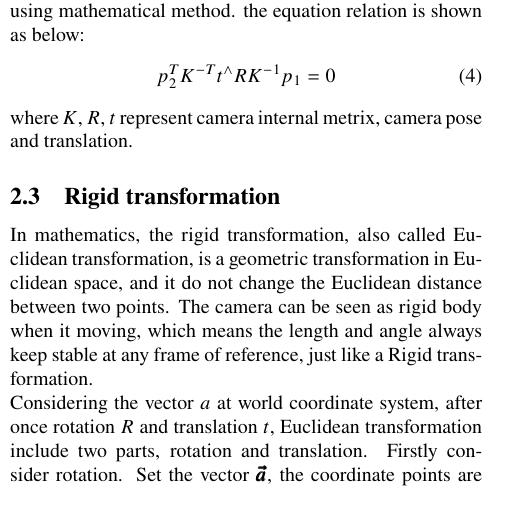
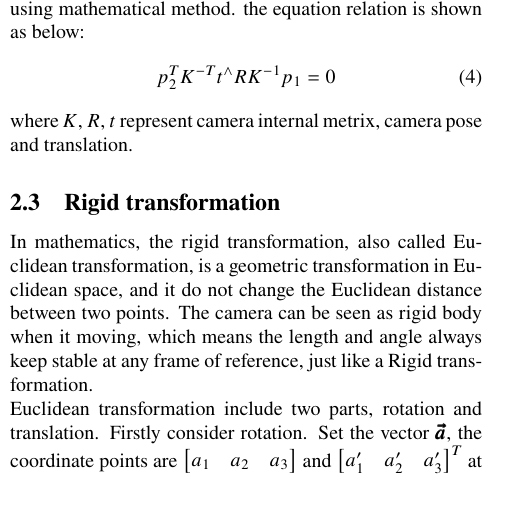
Before and after one commit to atfvrs/SLAM_NOTE, a LaTeX paper (slam_note.tex, which reads Math.tex): part of one column of page 1 of 3, cut so that both start at the same text. Compiled offline with pdfLaTeX.

Commit message:
final changes in math

```diff
--- a/Math.tex
+++ b/Math.tex
@@ -15,7 +15,6 @@ It is mentioned that the reprojection error can be optimized by camera pose and
 where $K$, $R$, $t$ represent camera internal metrix, camera pose and translation.
 \subsection{Rigid transformation}
 In mathematics, the rigid transformation, also called Euclidean transformation, is a geometric transformation in  Euclidean space, and it do not change the Euclidean distance between two points. The camera can be seen as rigid body when it moving, which means the length and angle always keep stable at any frame of reference, just like a Rigid transformation.\\
-Considering the vector $a$ at world coordinate system, after once rotation $R$ and translation $t$,
 Euclidean transformation include two parts, rotation and translation. Firstly consider rotation. Set the vector $\pmb{\vec{a}}$, the coordinate points are
 $
     \begin{bmatrix}
```
Also changed, not shown: slam_note.pdf, 3 other files.
